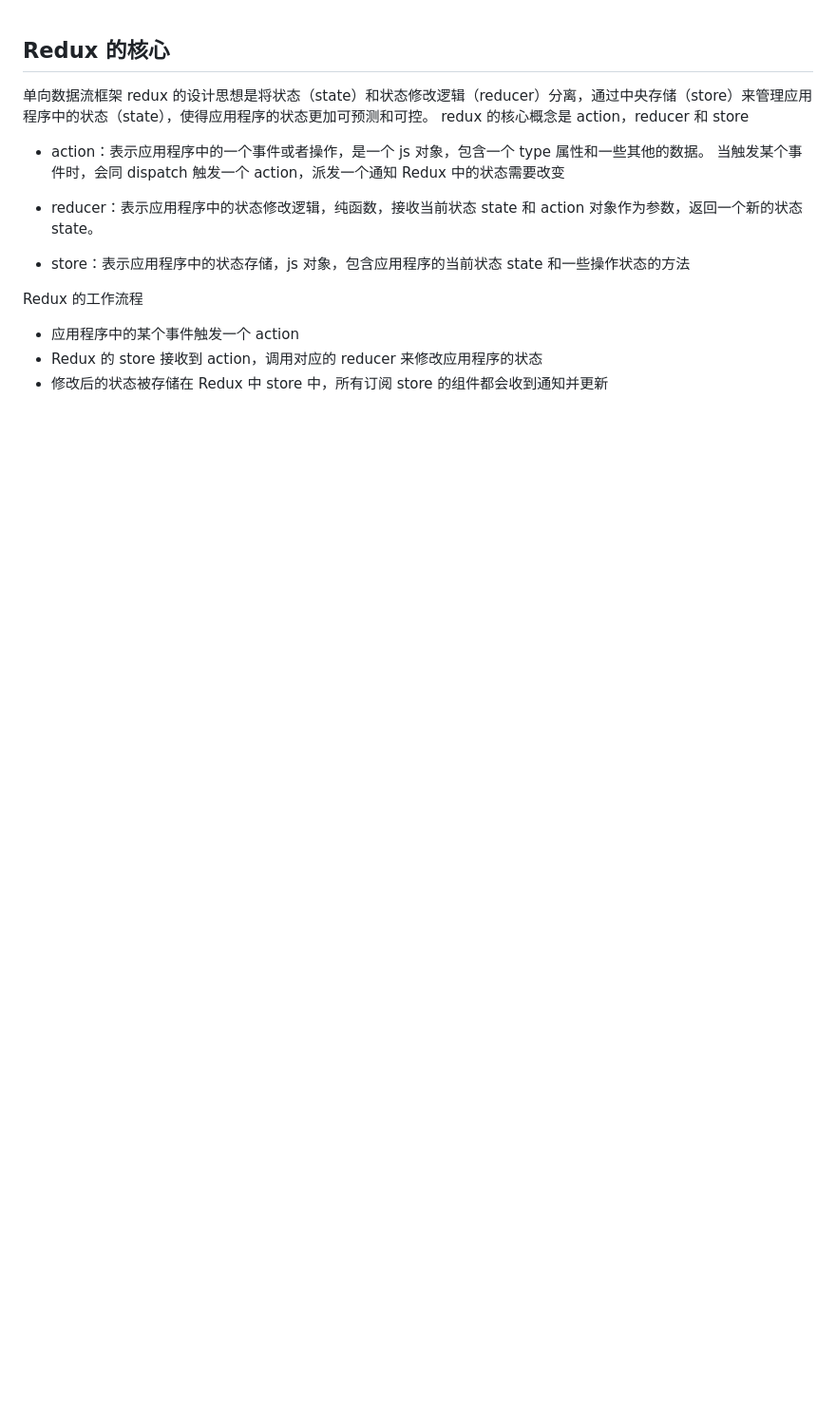
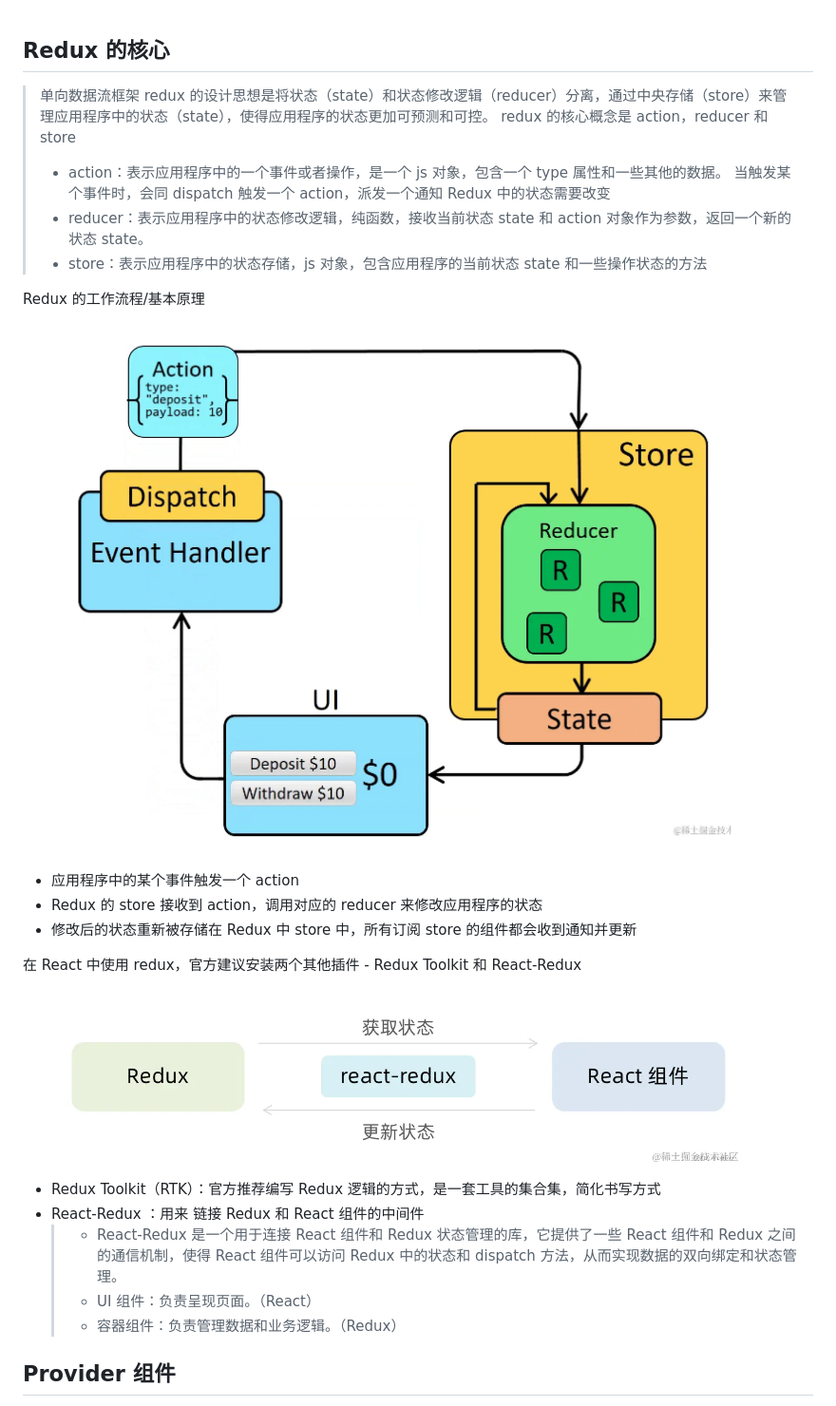
Before and after one commit to kevinZzzzzzz/js-Base, a Markdown page: react/redux原理.md, the part around the change printed below. Shown: that part at 95% size. Drawn GitHub-style; pictures changed too: react/Snipaste_2024-08-02_18-05-17.png (added), react/Snipaste_2024-08-02_18-05-40.png (added); blank space fills up the shorter version.

```diff
--- a/react/redux原理.md
+++ b/react/redux原理.md
@@ -1,18 +1,31 @@
 ## Redux 的核心
 
-单向数据流框架
-redux 的设计思想是将状态（state）和状态修改逻辑（reducer）分离，通过中央存储（store）来管理应用程序中的状态（state），使得应用程序的状态更加可预测和可控。
-redux 的核心概念是 action，reducer 和 store
+> 单向数据流框架
+> redux 的设计思想是将状态（state）和状态修改逻辑（reducer）分离，通过中央存储（store）来管理应用程序中的状态（state），使得应用程序的状态更加可预测和可控。
+> redux 的核心概念是 action，reducer 和 store
+>
+> - action：表示应用程序中的一个事件或者操作，是一个 js 对象，包含一个 type 属性和一些其他的数据。
+>   当触发某个事件时，会同 dispatch 触发一个 action，派发一个通知 Redux 中的状态需要改变
+> - reducer：表示应用程序中的状态修改逻辑，纯函数，接收当前状态 state 和 action 对象作为参数，返回一个新的状态 state。
+> - store：表示应用程序中的状态存储，js 对象，包含应用程序的当前状态 state 和一些操作状态的方法
 
-- action：表示应用程序中的一个事件或者操作，是一个 js 对象，包含一个 type 属性和一些其他的数据。
-  当触发某个事件时，会同 dispatch 触发一个 action，派发一个通知 Redux 中的状态需要改变
+Redux 的工作流程/基本原理
 
-- reducer：表示应用程序中的状态修改逻辑，纯函数，接收当前状态 state 和 action 对象作为参数，返回一个新的状态 state。
-
-- store：表示应用程序中的状态存储，js 对象，包含应用程序的当前状态 state 和一些操作状态的方法
-
-Redux 的工作流程
+![redux原理示意图](./Snipaste_2024-08-02_18-05-40.png)
 
 - 应用程序中的某个事件触发一个 action
 - Redux 的 store 接收到 action，调用对应的 reducer 来修改应用程序的状态
-- 修改后的状态被存储在 Redux 中 store 中，所有订阅 store 的组件都会收到通知并更新
+- 修改后的状态重新被存储在 Redux 中 store 中，所有订阅 store 的组件都会收到通知并更新
+
+在 React 中使用 redux，官方建议安装两个其他插件 - Redux Toolkit 和 React-Redux
+
+![](./Snipaste_2024-08-02_18-05-17.png)
+
+- Redux Toolkit（RTK）：官方推荐编写 Redux 逻辑的方式，是一套工具的集合集，简化书写方式
+- React-Redux ：用来 链接 Redux 和 React 组件的中间件
+  > - React-Redux 是一个用于连接 React 组件和 Redux 状态管理的库，它提供了一些 React 组件和 Redux 之间的通信机制，使得 React 组件可以访问 Redux 中的状态和 dispatch 方法，从而实现数据的双向绑定和状态管理。
+  > - UI 组件：负责呈现页面。（React）
+  > - 容器组件：负责管理数据和业务逻辑。（Redux）
+
+## Provider 组件
+
```
Also changed, not shown: other parts of react/redux原理.md (+6 -0 lines), react/Snipaste_2024-08-02_18-10-51.png (added).
